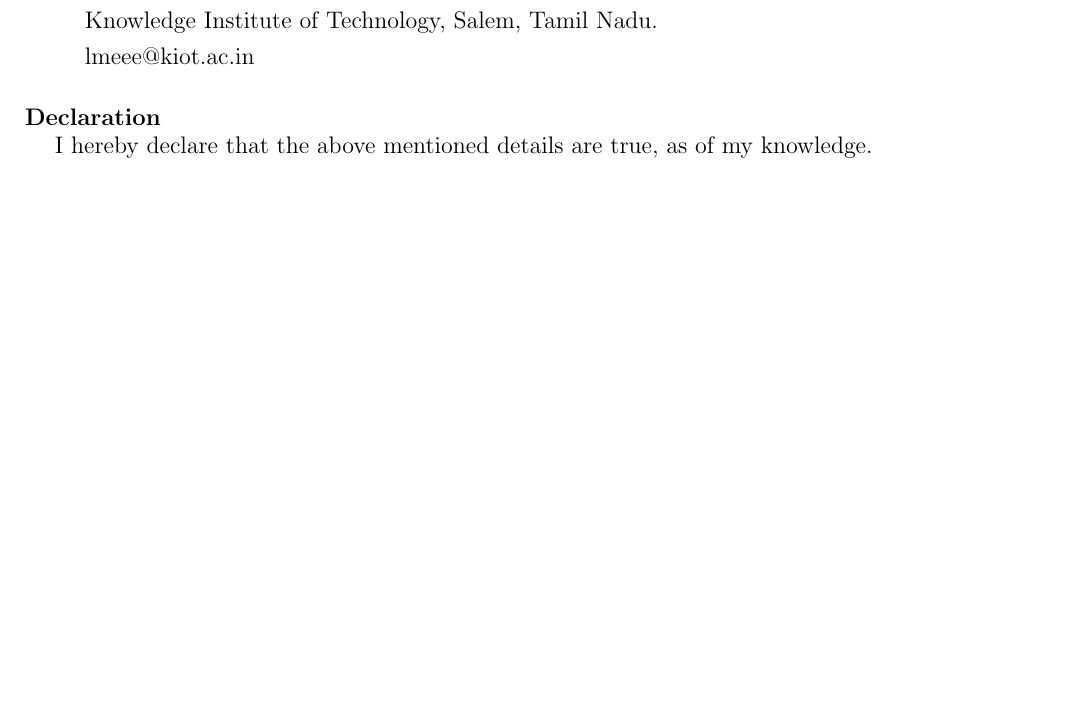
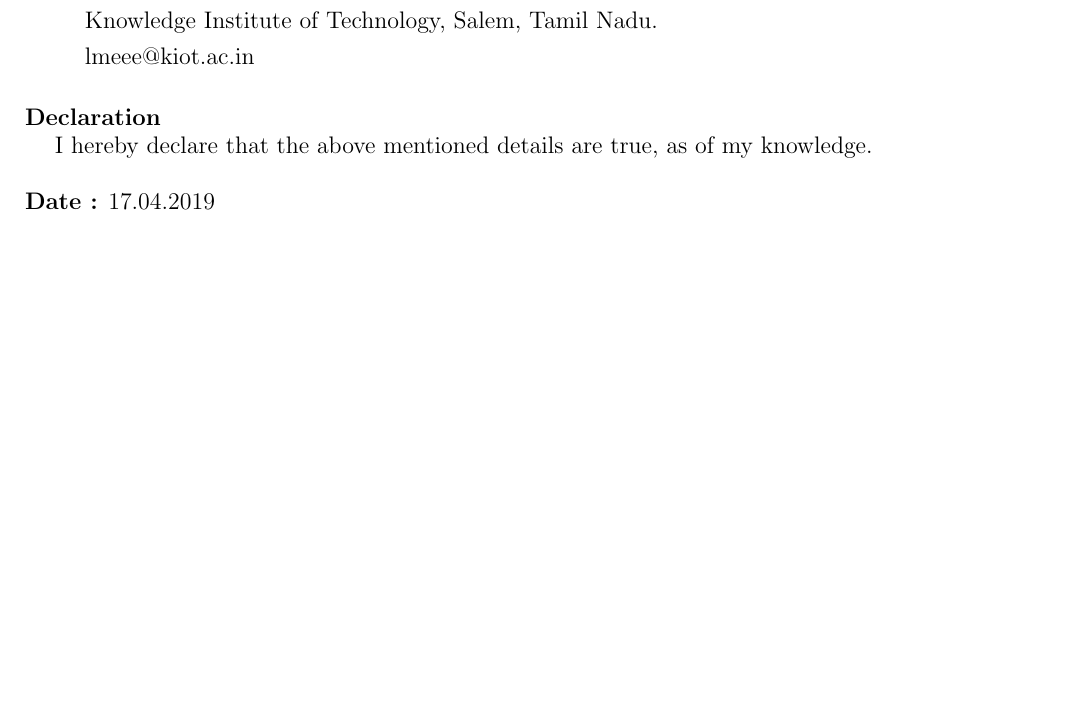
Before and after one commit to smkmahesh5/Maheshkumar_Resume, a LaTeX CV (Maheshkumar_Resume/Maheshkumar_Resume.tex): part of page 3 of 3, cut so that both start at the same text, the shorter picture padded with empty space. Compiled offline with pdfLaTeX.

Commit message:
Add files via upload
Finally the Date is included.

```diff
--- a/Maheshkumar_Resume/Maheshkumar_Resume.tex
+++ b/Maheshkumar_Resume/Maheshkumar_Resume.tex
@@ -166,4 +166,7 @@ Nationality & : & Indian \\
 
 I hereby declare that the above mentioned details are true, as of my knowledge.
 
+\textbf{\\* Date :} 17.04.2019
+
+
 \end{document}
```
Also changed, not shown: Maheshkumar_Resume/Maheshkumar_Resume.pdf, 1 other file.
